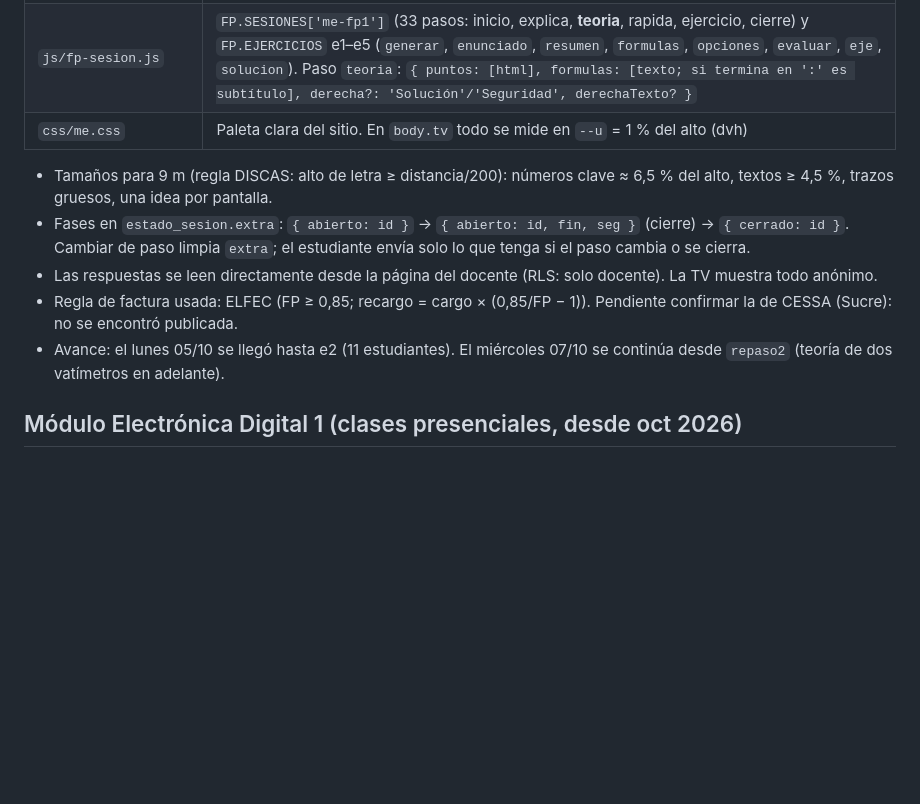
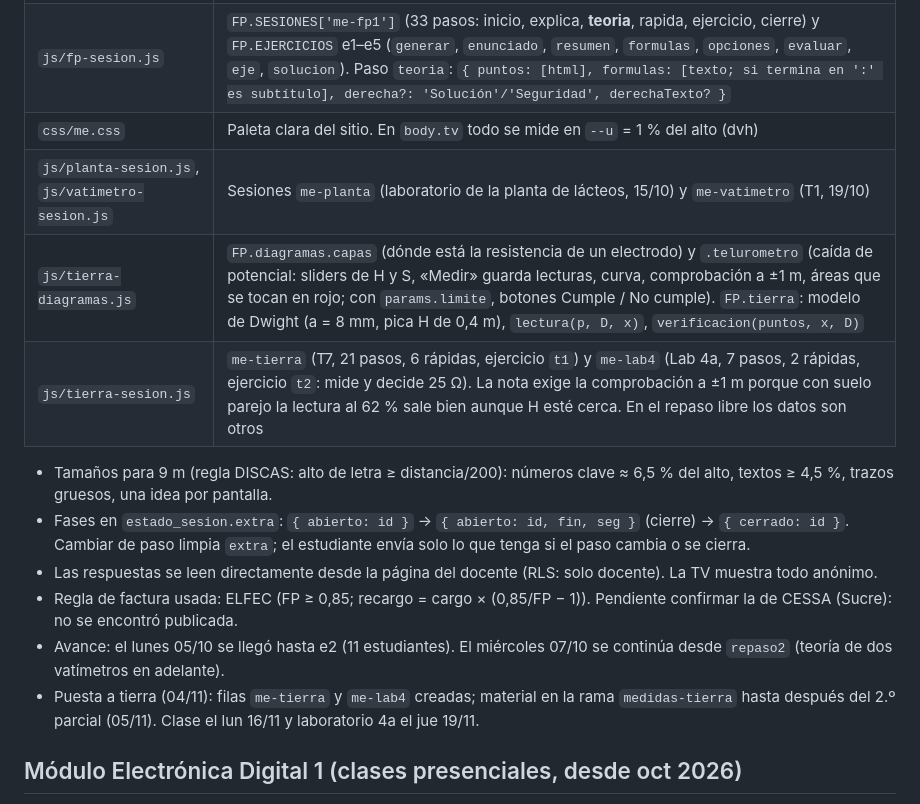
Before and after one commit to rolous1588-rgb/sitio-asignaturas, a Markdown page: CLAUDE.md, the part around the change. Drawn GitHub-style; blank space fills up the shorter version.

Commit message:
CLAUDE.md: archivos de Medidas para puesta a tierra (me-tierra y me-lab4)
Co-Authored-By: Claude Opus 5.5 <noreply@anthropic.com>
Claude-Session: https://claude.ai/code/session_01EPeCDUH4Vo1yammLocmzMV

```diff
--- a/CLAUDE.md
+++ b/CLAUDE.md
@@ -98,12 +98,16 @@ Carpeta `medidas/`. El docente proyecta **su celular en horizontal** al televiso
 | `js/fp-diagramas.js` | `FP.diagramas`: `fasores`, `potencia`, `triangulo`, `linea`, `vatimetros`, `corrector`, `factura`, `armonicos`. Opciones: `inicial`, `params`, `ocultar` (lecturas tapadas → "?"), `fijos`, `revelado`, `sinControles` |
 | `js/fp-sesion.js` | `FP.SESIONES['me-fp1']` (33 pasos: inicio, explica, **teoria**, rapida, ejercicio, cierre) y `FP.EJERCICIOS` e1–e5 (`generar`, `enunciado`, `resumen`, `formulas`, `opciones`, `evaluar`, `eje`, `solucion`). Paso `teoria`: `{ puntos: [html], formulas: [texto; si termina en ':' es subtítulo], derecha?: 'Solución'/'Seguridad', derechaTexto? }` |
 | `css/me.css` | Paleta clara del sitio. En `body.tv` todo se mide en `--u` = 1 % del alto (dvh) |
+| `js/planta-sesion.js`, `js/vatimetro-sesion.js` | Sesiones `me-planta` (laboratorio de la planta de lácteos, 15/10) y `me-vatimetro` (T1, 19/10) |
+| `js/tierra-diagramas.js` | `FP.diagramas.capas` (dónde está la resistencia de un electrodo) y `.telurometro` (caída de potencial: sliders de H y S, «Medir» guarda lecturas, curva, comprobación a ±1 m, áreas que se tocan en rojo; con `params.limite`, botones Cumple / No cumple). `FP.tierra`: modelo de Dwight (a = 8 mm, pica H de 0,4 m), `lectura(p, D, x)`, `verificacion(puntos, x, D)` |
+| `js/tierra-sesion.js` | `me-tierra` (T7, 21 pasos, 6 rápidas, ejercicio `t1`) y `me-lab4` (Lab 4a, 7 pasos, 2 rápidas, ejercicio `t2`: mide y decide 25 Ω). La nota exige la comprobación a ±1 m porque con suelo parejo la lectura al 62 % sale bien aunque H esté cerca. En el repaso libre los datos son otros |
 
 - Tamaños para 9 m (regla DISCAS: alto de letra ≥ distancia/200): números clave ≈ 6,5 % del alto, textos ≥ 4,5 %, trazos gruesos, una idea por pantalla.
 - Fases en `estado_sesion.extra`: `{ abierto: id }` → `{ abierto: id, fin, seg }` (cierre) → `{ cerrado: id }`. Cambiar de paso limpia `extra`; el estudiante envía solo lo que tenga si el paso cambia o se cierra.
 - Las respuestas se leen directamente desde la página del docente (RLS: solo docente). La TV muestra todo anónimo.
 - Regla de factura usada: ELFEC (FP ≥ 0,85; recargo = cargo × (0,85/FP − 1)). Pendiente confirmar la de CESSA (Sucre): no se encontró publicada.
 - Avance: el lunes 05/10 se llegó hasta e2 (11 estudiantes). El miércoles 07/10 se continúa desde `repaso2` (teoría de dos vatímetros en adelante).
+- Puesta a tierra (04/11): filas `me-tierra` y `me-lab4` creadas; material en la rama `medidas-tierra` hasta después del 2.º parcial (05/11). Clase el lun 16/11 y laboratorio 4a el jue 19/11.
 
 ## Módulo Electrónica Digital 1 (clases presenciales, desde oct 2026)
 
```
